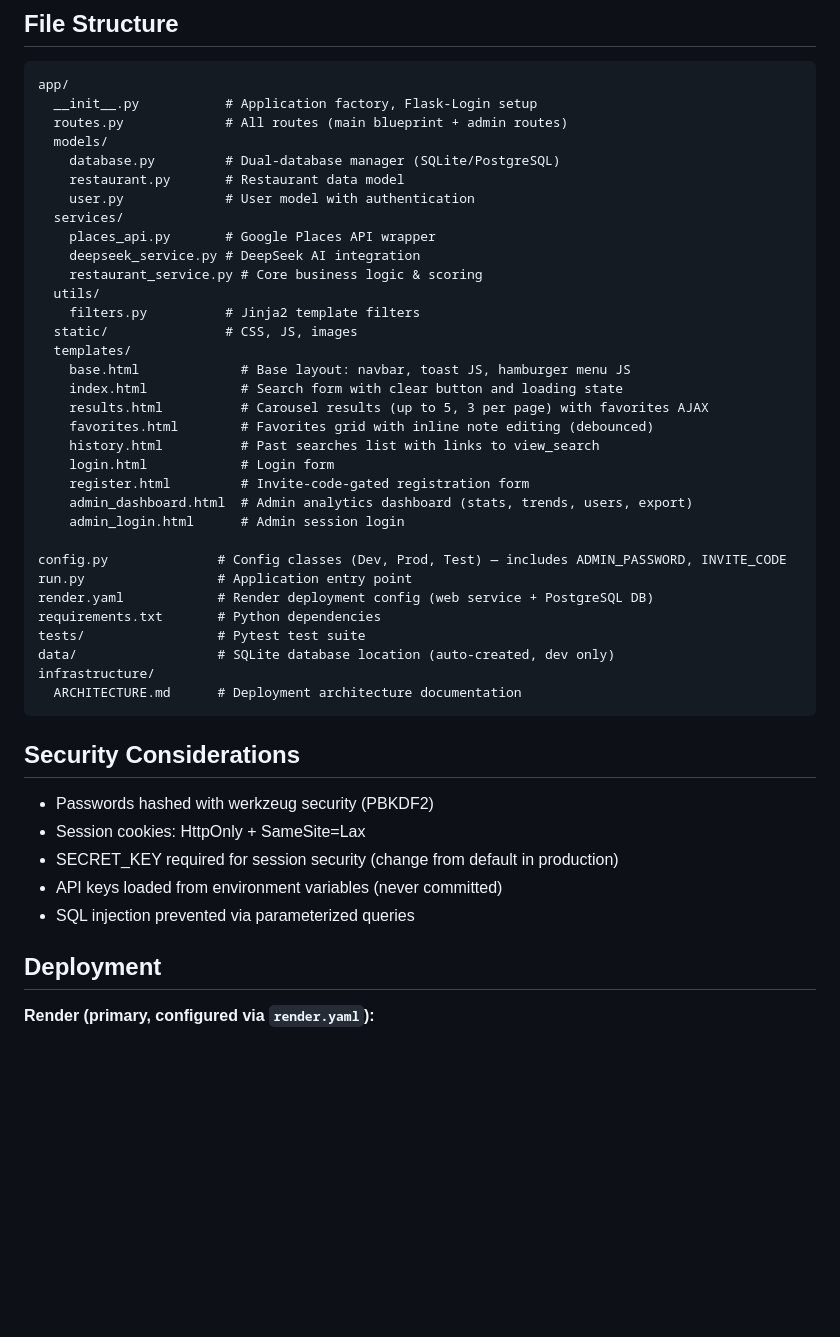
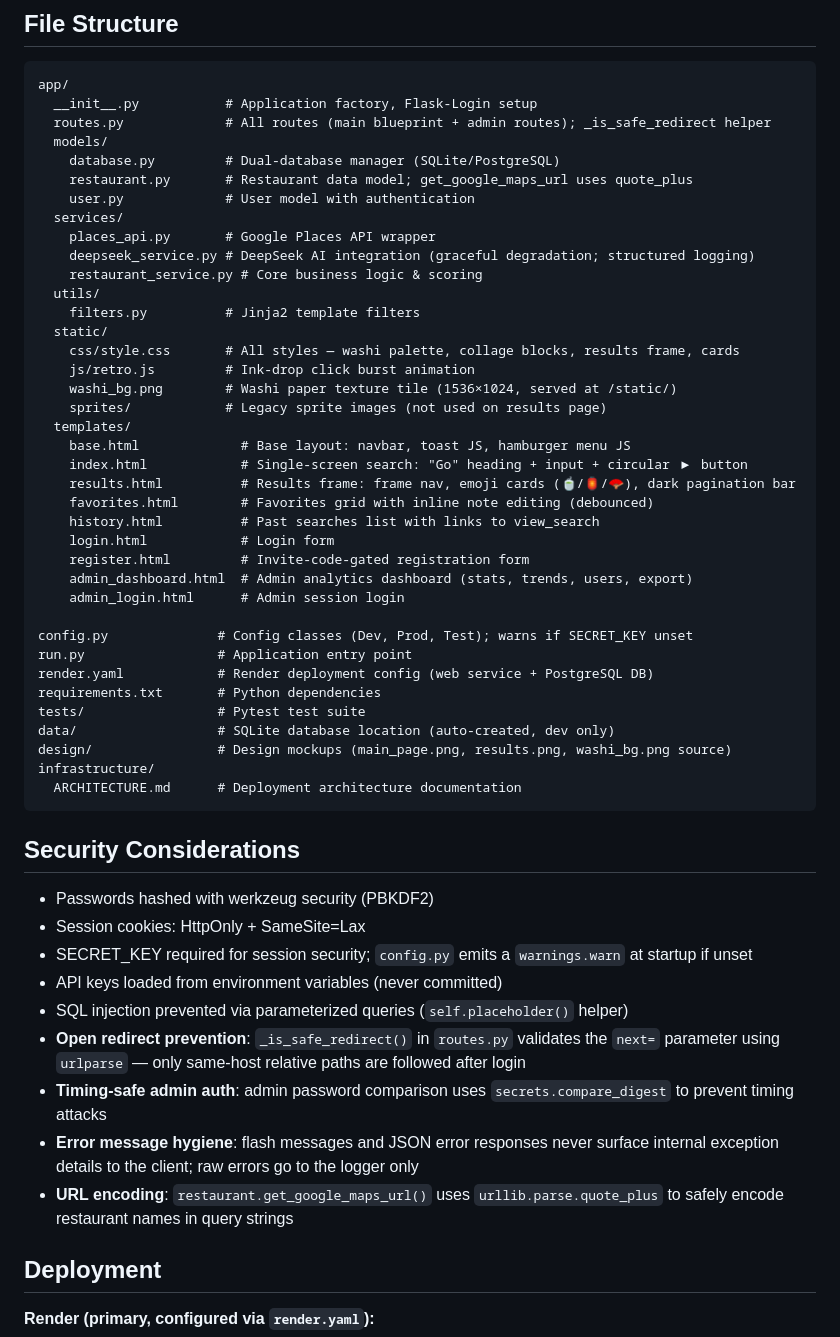
Before and after one commit to Colsai/Dessertable, a Markdown page: CLAUDE.md, the part around one of its changes. Drawn GitHub-style; blank space fills up the shorter version.

Commit message:
Update CLAUDE.md: washi design system, security hardening, current file structure

````diff
--- a/CLAUDE.md
+++ b/CLAUDE.md
@@ -261,22 +272,26 @@ score += (restaurant.rating / 5.0) * 60  # Adjust 60
 ```
 app/
   __init__.py           # Application factory, Flask-Login setup
-  routes.py             # All routes (main blueprint + admin routes)
+  routes.py             # All routes (main blueprint + admin routes); _is_safe_redirect helper
   models/
     database.py         # Dual-database manager (SQLite/PostgreSQL)
-    restaurant.py       # Restaurant data model
+    restaurant.py       # Restaurant data model; get_google_maps_url uses quote_plus
     user.py             # User model with authentication
   services/
     places_api.py       # Google Places API wrapper
-    deepseek_service.py # DeepSeek AI integration
+    deepseek_service.py # DeepSeek AI integration (graceful degradation; structured logging)
     restaurant_service.py # Core business logic & scoring
   utils/
     filters.py          # Jinja2 template filters
-  static/               # CSS, JS, images
+  static/
+    css/style.css       # All styles — washi palette, collage blocks, results frame, cards
+    js/retro.js         # Ink-drop click burst animation
+    washi_bg.png        # Washi paper texture tile (1536×1024, served at /static/)
+    sprites/            # Legacy sprite images (not used on results page)
   templates/
     base.html             # Base layout: navbar, toast JS, hamburger menu JS
-    index.html            # Search form with clear button and loading state
-    results.html          # Carousel results (up to 5, 3 per page) with favorites AJAX
+    index.html            # Single-screen search: "Go" heading + input + circular ▶ button
+    results.html          # Results frame: frame nav, emoji cards (🍵/🏮/🪭), dark pagination bar
     favorites.html        # Favorites grid with inline note editing (debounced)
     history.html          # Past searches list with links to view_search
     login.html            # Login form
@@ -284,12 +299,13 @@ app/
     admin_dashboard.html  # Admin analytics dashboard (stats, trends, users, export)
     admin_login.html      # Admin session login
 
-config.py              # Config classes (Dev, Prod, Test) — includes ADMIN_PASSWORD, INVITE_CODE
+config.py              # Config classes (Dev, Prod, Test); warns if SECRET_KEY unset
 run.py                 # Application entry point
 render.yaml            # Render deployment config (web service + PostgreSQL DB)
 requirements.txt       # Python dependencies
 tests/                 # Pytest test suite
 data/                  # SQLite database location (auto-created, dev only)
+design/                # Design mockups (main_page.png, results.png, washi_bg.png source)
 infrastructure/
   ARCHITECTURE.md      # Deployment architecture documentation
 ```
@@ -298,9 +314,13 @@ infrastructure/
 
 - Passwords hashed with werkzeug security (PBKDF2)
 - Session cookies: HttpOnly + SameSite=Lax
-- SECRET_KEY required for session security (change from default in production)
+- SECRET_KEY required for session security; `config.py` emits a `warnings.warn` at startup if unset
 - API keys loaded from environment variables (never committed)
-- SQL injection prevented via parameterized queries
+- SQL injection prevented via parameterized queries (`self.placeholder()` helper)
+- **Open redirect prevention**: `_is_safe_redirect()` in `routes.py` validates the `next=` parameter using `urlparse` — only same-host relative paths are followed after login
+- **Timing-safe admin auth**: admin password comparison uses `secrets.compare_digest` to prevent timing attacks
+- **Error message hygiene**: flash messages and JSON error responses never surface internal exception details to the client; raw errors go to the logger only
+- **URL encoding**: `restaurant.get_google_maps_url()` uses `urllib.parse.quote_plus` to safely encode restaurant names in query strings
 
 ## Deployment
 
````
Also changed, not shown: other parts of CLAUDE.md (+13 -2 lines).
